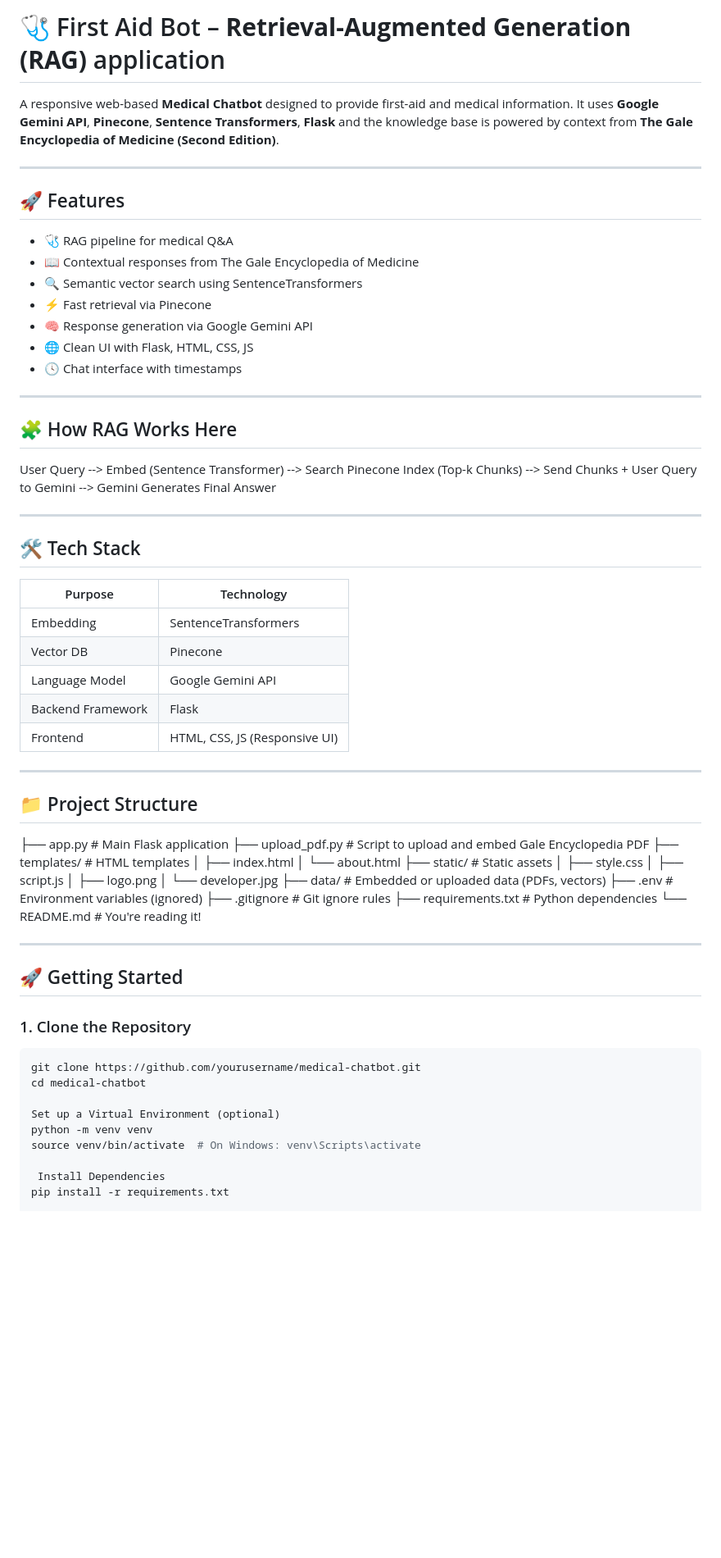
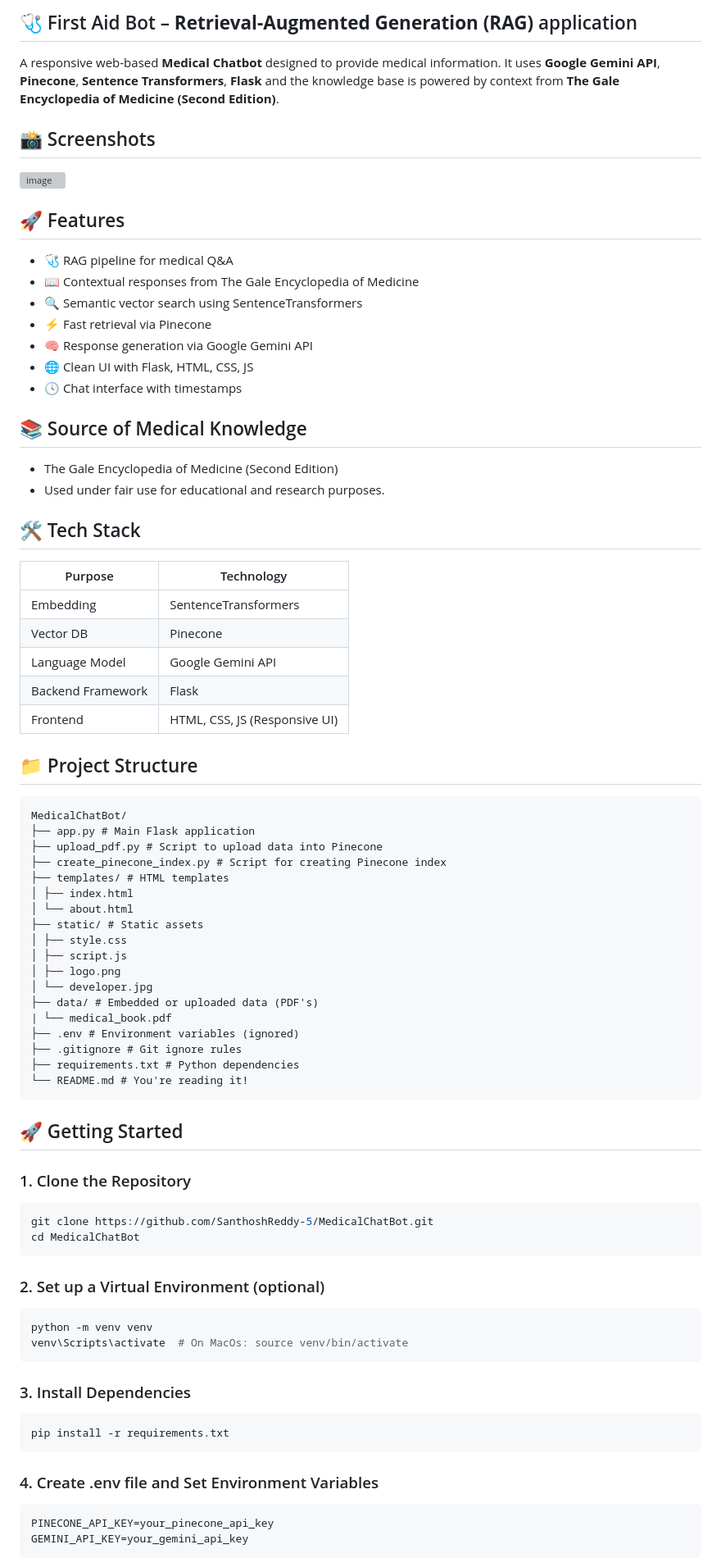
Before and after one commit to SanthoshReddy-5/MedicalChatBot, a Markdown page: README.md, the part around the change printed below. Shown: that part at 82% size. GitHub-like rendering; blank space fills up the shorter version; grey boxes are pictures that could not be loaded.

````diff
--- a/README.md
+++ b/README.md
@@ -1,11 +1,10 @@
-# 🩺 First Aid Bot – **Retrieval-Augmented Generation (RAG)** application
+## 🩺 First Aid Bot – **Retrieval-Augmented Generation (RAG)** application
+A responsive web-based **Medical Chatbot** designed to provide medical information. It uses **Google Gemini API**, **Pinecone**, **Sentence Transformers**, **Flask** and the knowledge base is powered by context from **The Gale Encyclopedia of Medicine (Second Edition)**.
 
-A responsive web-based **Medical Chatbot** designed to provide first-aid and medical information. It uses **Google Gemini API**, **Pinecone**, **Sentence Transformers**, **Flask** and the knowledge base is powered by context from **The Gale Encyclopedia of Medicine (Second Edition)**.
-
----
+## 📸 Screenshots
+<img width="1915" height="902" alt="image" src="https://github.com/user-attachments/assets/bcdc8bb1-7325-4565-8f58-946aaf43f0d7" />
 
 ## 🚀 Features
-
 - 🩺 RAG pipeline for medical Q&A
 - 📖 Contextual responses from The Gale Encyclopedia of Medicine
 - 🔍 Semantic vector search using SentenceTransformers
@@ -14,16 +13,9 @@ A responsive web-based **Medical Chatbot** designed to provide first-aid and med
 - 🌐 Clean UI with Flask, HTML, CSS, JS
 - 🕓 Chat interface with timestamps
 
----
-
-## 🧩 How RAG Works Here
-
-User Query --> Embed (Sentence Transformer)
---> Search Pinecone Index (Top-k Chunks)
---> Send Chunks + User Query to Gemini
---> Gemini Generates Final Answer
-
----
+## 📚 Source of Medical Knowledge
+- The Gale Encyclopedia of Medicine (Second Edition)
+- Used under fair use for educational and research purposes.
 
 ## 🛠️ Tech Stack
 
@@ -35,12 +27,12 @@ User Query --> Embed (Sentence Transformer)
 | Backend Framework      | Flask                          |
 | Frontend               | HTML, CSS, JS (Responsive UI)  |
 
----
-
 ## 📁 Project Structure
-
+```
+MedicalChatBot/
 ├── app.py # Main Flask application
-├── upload_pdf.py # Script to upload and embed Gale Encyclopedia PDF
+├── upload_pdf.py # Script to upload data into Pinecone
+├── create_pinecone_index.py # Script for creating Pinecone index
 ├── templates/ # HTML templates
 │ ├── index.html
 │ └── about.html
@@ -49,27 +41,36 @@ User Query --> Embed (Sentence Transformer)
 │ ├── script.js
 │ ├── logo.png
 │ └── developer.jpg
-├── data/ # Embedded or uploaded data (PDFs, vectors)
+├── data/ # Embedded or uploaded data (PDF's)
+| └── medical_book.pdf
 ├── .env # Environment variables (ignored)
 ├── .gitignore # Git ignore rules
 ├── requirements.txt # Python dependencies
 └── README.md # You're reading it!
-
-
----
+```
 
 ## 🚀 Getting Started
 
 ### 1. Clone the Repository
+```bash
+git clone https://github.com/SanthoshReddy-5/MedicalChatBot.git
+cd MedicalChatBot
+```
 
+### 2. Set up a Virtual Environment (optional)
 ```bash
-git clone https://github.com/yourusername/medical-chatbot.git
-cd medical-chatbot
+python -m venv venv
+venv\Scripts\activate  # On MacOs: source venv/bin/activate
+```
 
-Set up a Virtual Environment (optional)
-python -m venv venv
-source venv/bin/activate  # On Windows: venv\Scripts\activate
+### 3. Install Dependencies
+```bash
+pip install -r requirements.txt
+```
 
- Install Dependencies
-pip install -r requirements.txt
+### 4. Create .env file and Set Environment Variables
+```bash
+PINECONE_API_KEY=your_pinecone_api_key
+GEMINI_API_KEY=your_gemini_api_key
+```
 
````
Also changed, not shown: other parts of README.md (+13 -32 lines).
